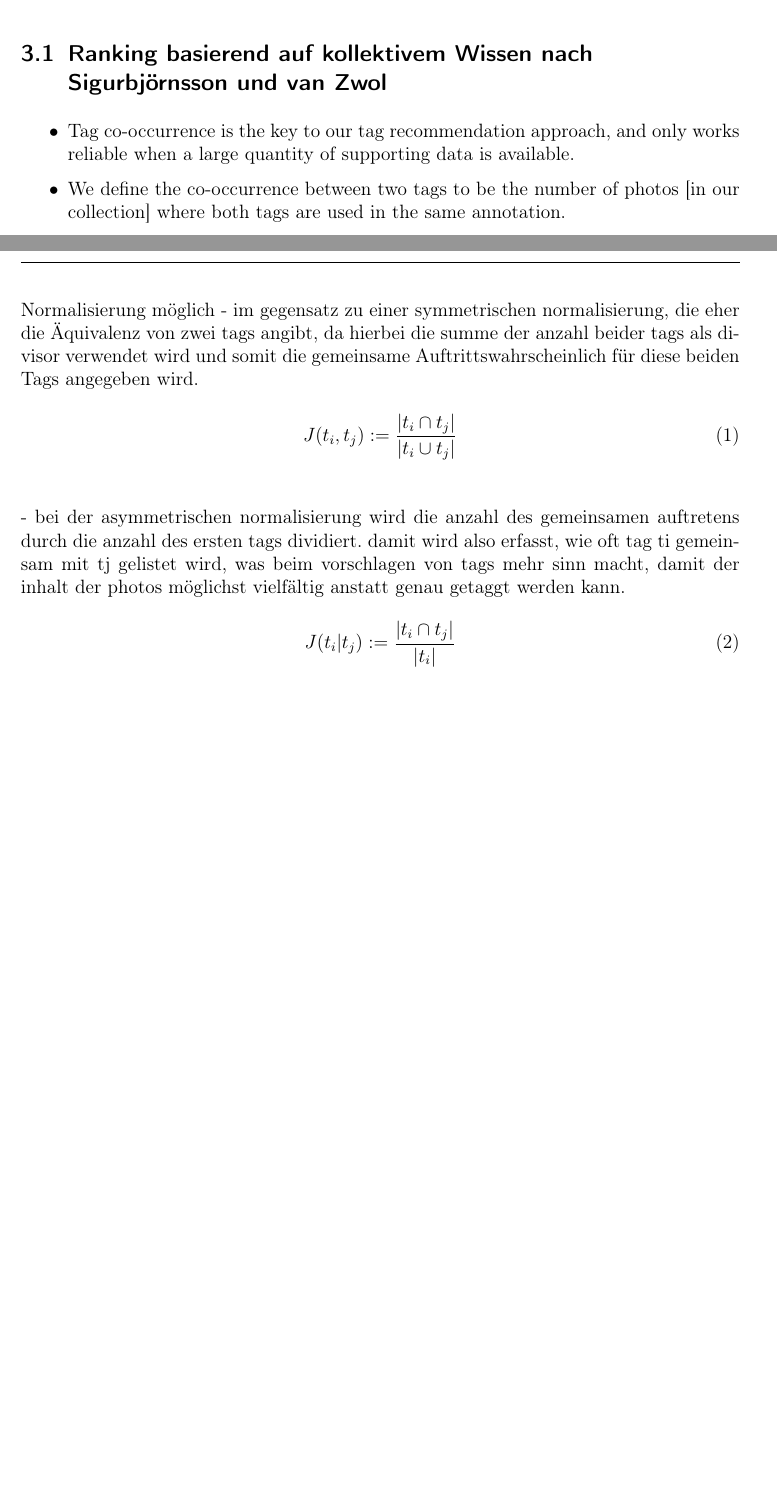
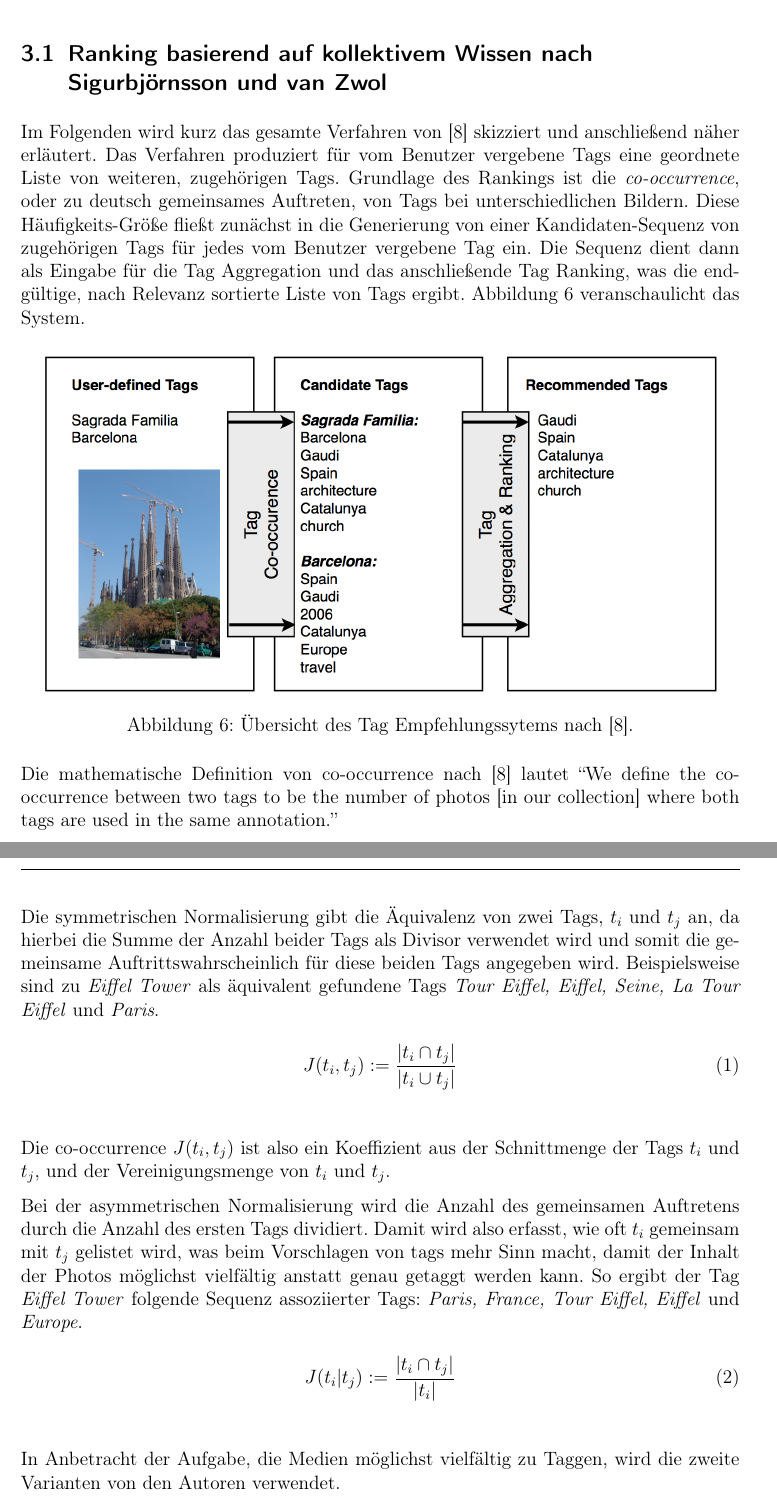
Before and after one commit to elitau/tagranking, a LaTeX paper (as-ausarbeitung.tex, which reads chapter/verfahren.tex): two parts of pages 13 and 14 of 19, joined at a grey line, cut so that both start at the same text, the shorter picture padded with empty space. Compiled offline with pdfLaTeX.

Commit message:
Etwas an Verfahren weiter gearbeitet, das erste ist in sehr groben Zügen da

```diff
--- a/chapter/verfahren.tex
+++ b/chapter/verfahren.tex
@@ -18,10 +18,17 @@ Hier erfolgt die Darstellung der Tag-Ranking Verfahren im genauen.
 \subsection{Ranking basierend auf kollektivem Wissen nach Sigurbjörnsson und van Zwol} % (fold)
 \label{sub:ranking_basierend_auf_kollektivem_wissen_nach_zwol}
 
+% \begin{itemize}
+%   \item Tag co-occurrence is the key to our tag recommendation approach, and only works reliable when a large quantity of supporting data is available.
+%   \item
+%   \item Symmetric measures vs. Asymmetric measures
+%   \item Zweiter Schritt: Tag Aggregation and Promotion
+%   \begin{itemize}
+%     \item Aggregation durch \emph{Vote} und \emph{Sum} Verfahren
+%     \item Priorisierung der Tags durch \emph{Stability-promotion} und \emph{Descriptiveness-promotion}
+%   \end{itemize}
+% \end{itemize}
 
 
 
-\begin{itemize}
-  \item Tag co-occurrence is the key to our tag recommendation approach, and only works reliable when a large quantity of supporting data is available.
-  \item We define the co-occurrence between two tags to be the number of photos [in our collection] where both tags are used in the same annotation.
-  \item Symmetric measures vs. Asymmetric measures
+Im Folgenden wird kurz das gesamte Verfahren von \cite{collectiveKnowledge} skizziert und anschließend näher erläutert. Das Verfahren produziert für vom Benutzer vergebene Tags eine geordnete Liste von weiteren, zugehörigen Tags. Grundlage des Rankings ist die \emph{co-occurrence}, oder zu deutsch gemeinsames Auftreten, von Tags bei unterschiedlichen Bildern. Diese Häufigkeits-Größe fließt zunächst in die Generierung von einer Kandidaten-Sequenz von zugehörigen Tags für jedes vom Benutzer vergebene Tag ein. Die Sequenz dient dann als Eingabe für die Tag Aggregation und das anschließende Tag Ranking, was die endgültige, nach Relevanz sortierte Liste von Tags ergibt. Abbildung \ref{fig:images_collective_knowledge_system_overview} veranschaulicht das System.
@@ -35,7 +36,7 @@ Hier erfolgt die Darstellung der Tag-Ranking Verfahren im genauen.
 \begin{figure}[htbp]
   \centering
     \includegraphics[height=3in]{images/collective_knowledge_system_overview.png}
-  \caption{System overview of the tag recommendation process aus \cite{collectiveKnowledge}}
+  \caption{Übersicht des Tag Empfehlungssytems nach \cite{collectiveKnowledge}.}
   \label{fig:images_collective_knowledge_system_overview}
 \end{figure}
 
@@ -49,5 +44,15 @@ Tag co-occurrence is the key to our tag recommendation approach, and only works
-   - unterschiedliche Normalisierung möglich
-   - im gegensatz zu einer symmetrischen normalisierung, die eher die Äquivalenz von zwei tags angibt, da hierbei die summe der anzahl beider tags als divisor verwendet wird und somit die gemeinsame Auftrittswahrscheinlich für diese beiden Tags angegeben wird.
+
+
+ % - Verfahren basiert auf Tag co-occurrence
+% Tag co-occurrence is the key to our tag recommendation approach, and only works reliable when a large quantity of supporting data is available.
+
+Die mathematische Definition von co-occurrence nach \cite{collectiveKnowledge} lautet ``We define the co-occurrence between two tags to be the number of photos [in our collection] where both tags are used in the same annotation.''
+
+ % - sehr einfache basis für verfahren
+
+Um den wert der co-occurrence von der allgemeinen Verwendungsfrequenz der Tags zu trennen, wird dieser Wert normalisiert. Co-occurrence als Maßeinheit für das gemeinsame Auftreten von Tags kann auf unterschiedliche Weise normalisiert werden, was starke Auswirkung auf das Ergebnis hat.
+
+Die symmetrischen Normalisierung gibt die Äquivalenz von zwei Tags, ${t_i}$ und ${t_j}$ an, da hierbei die Summe der Anzahl beider Tags als Divisor verwendet wird und somit die gemeinsame Auftrittswahrscheinlich für diese beiden Tags angegeben wird. Beispielsweise sind zu \emph{Eiffel Tower} als äquivalent gefundene Tags \emph{Tour Eiffel, Eiffel, Seine, La Tour Eiffel} und \emph{Paris}.
 \begin{figure}[hptb]
   \begin{equation}
   \label{symmetricNormalization}
@@ -55,11 +60,15 @@ Tag co-occurrence is the key to our tag recommendation approach, and only works
   \end{equation}
 \end{figure}
 
-   - bei der asymmetrischen normalisierung wird die anzahl des gemeinsamen auftretens durch die anzahl des ersten tags dividiert. damit wird also erfasst, wie oft tag ti gemeinsam mit tj gelistet wird, was beim vorschlagen von tags mehr sinn macht, damit der inhalt der photos möglichst vielfältig anstatt genau getaggt werden kann.
-   % TODO: hier gibts kritikmöglichkeit, evtl. später aufgreifen.
+Die co-occurrence $J(t_i, t_j)$ ist also ein Koeffizient aus der Schnittmenge der Tags ${t_i}$ und ${t_j}$, und der Vereinigungsmenge von ${t_i}$ und ${t_j}$.
+
+Bei der asymmetrischen Normalisierung wird die Anzahl des gemeinsamen Auftretens durch die Anzahl des ersten Tags dividiert. Damit wird also erfasst, wie oft ${t_i}$ gemeinsam mit ${t_j}$ gelistet wird, was beim Vorschlagen von tags mehr Sinn macht, damit der Inhalt der Photos möglichst vielfältig anstatt genau getaggt werden kann. So ergibt der Tag \emph{Eiffel Tower} folgende Sequenz assoziierter Tags: \emph{Paris, France, Tour Eiffel, Eiffel} und \emph{Europe}.
+   % TODO: hier gibts kritikmöglichkeit, warum diese normaliesierung gewählt wurde, evtl. später aufgreifen.
 \begin{figure}[hptb]
  \begin{equation}
- \label{symmetricNormalization}
+ \label{asymmetricNormalization}
   J(t_i \vert t_j) := \frac{\vert t_i \cap t_j \vert}{ \vert t_i \vert }
  \end{equation}
 \end{figure}
+
+In Anbetracht der Aufgabe, die Medien möglichst vielfältig zu Taggen, wird die zweite Varianten von den Autoren verwendet.
```
Also changed, not shown: chapter/motivation.tex (+2 -1 lines), chapter/verfahren.tex (23 more changed lines).
